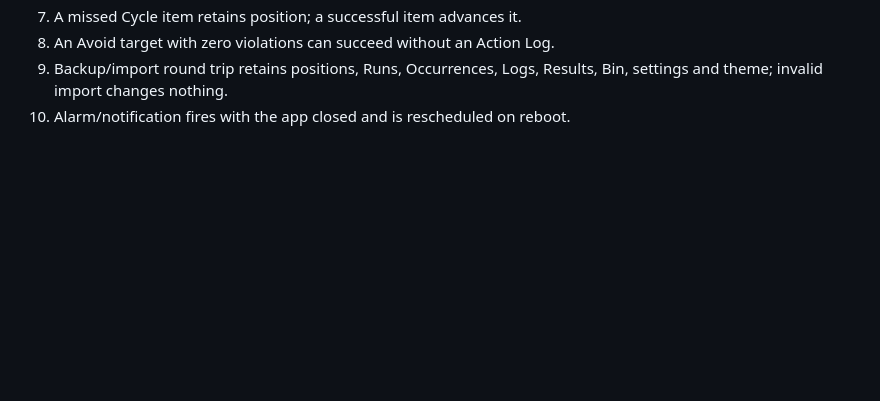
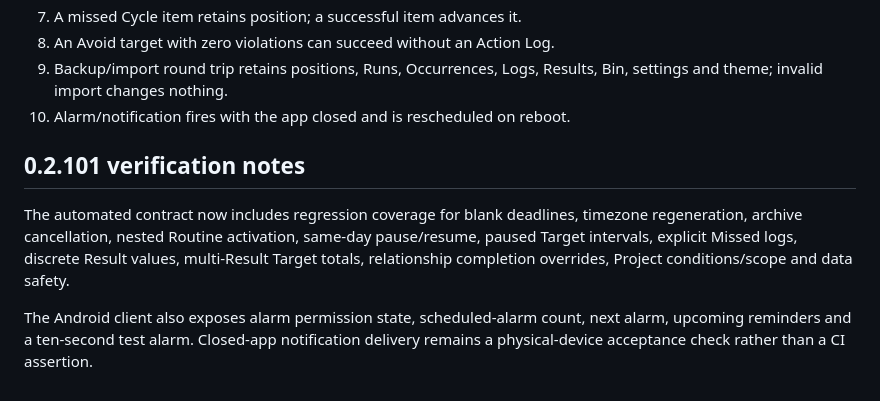
Before and after one commit to o-FOX-o/SAMT, a Markdown page: samt-android/FEATURE_PARITY.md, the part around the change. Drawn GitHub-style; blank space fills up the shorter version.

Commit message:
Record 0.2.101 parity verification

```diff
--- a/samt-android/FEATURE_PARITY.md
+++ b/samt-android/FEATURE_PARITY.md
@@ -81,3 +81,17 @@ survives app restart, appears in backup/import and has a relevant test.
 9. Backup/import round trip retains positions, Runs, Occurrences, Logs,
    Results, Bin, settings and theme; invalid import changes nothing.
 10. Alarm/notification fires with the app closed and is rescheduled on reboot.
+
+
+## 0.2.101 verification notes
+
+The automated contract now includes regression coverage for blank deadlines,
+timezone regeneration, archive cancellation, nested Routine activation,
+same-day pause/resume, paused Target intervals, explicit Missed logs, discrete
+Result values, multi-Result Target totals, relationship completion overrides,
+Project conditions/scope and data safety.
+
+The Android client also exposes alarm permission state, scheduled-alarm count,
+next alarm, upcoming reminders and a ten-second test alarm. Closed-app
+notification delivery remains a physical-device acceptance check rather than a
+CI assertion.
```
